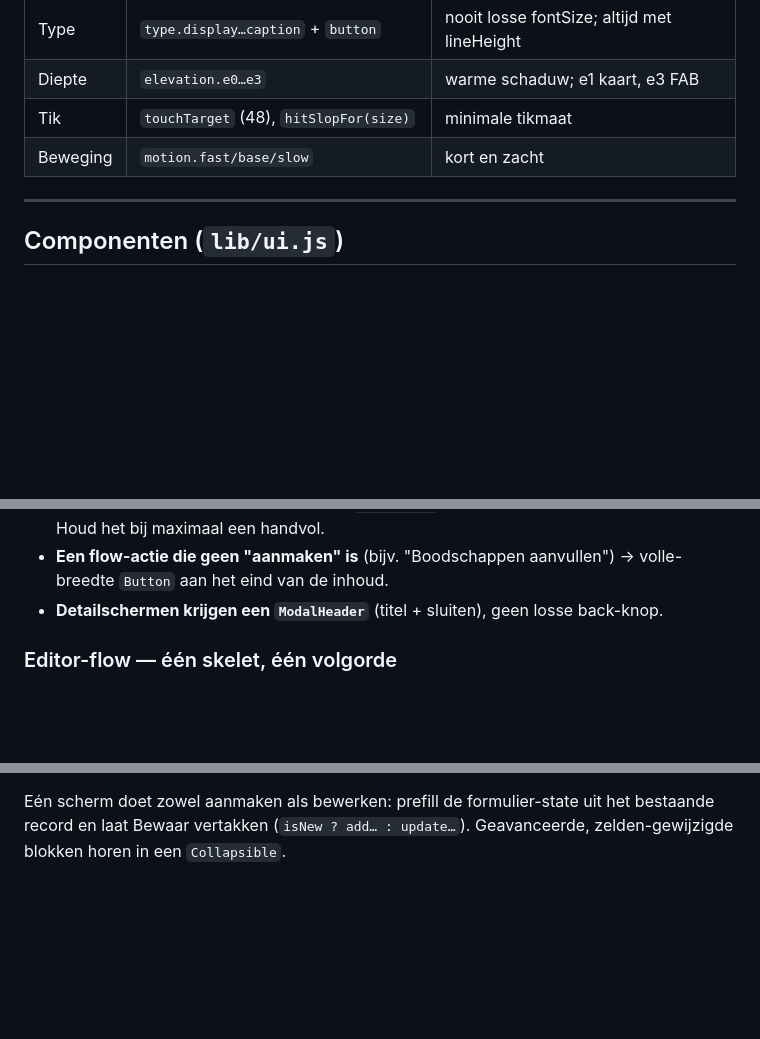
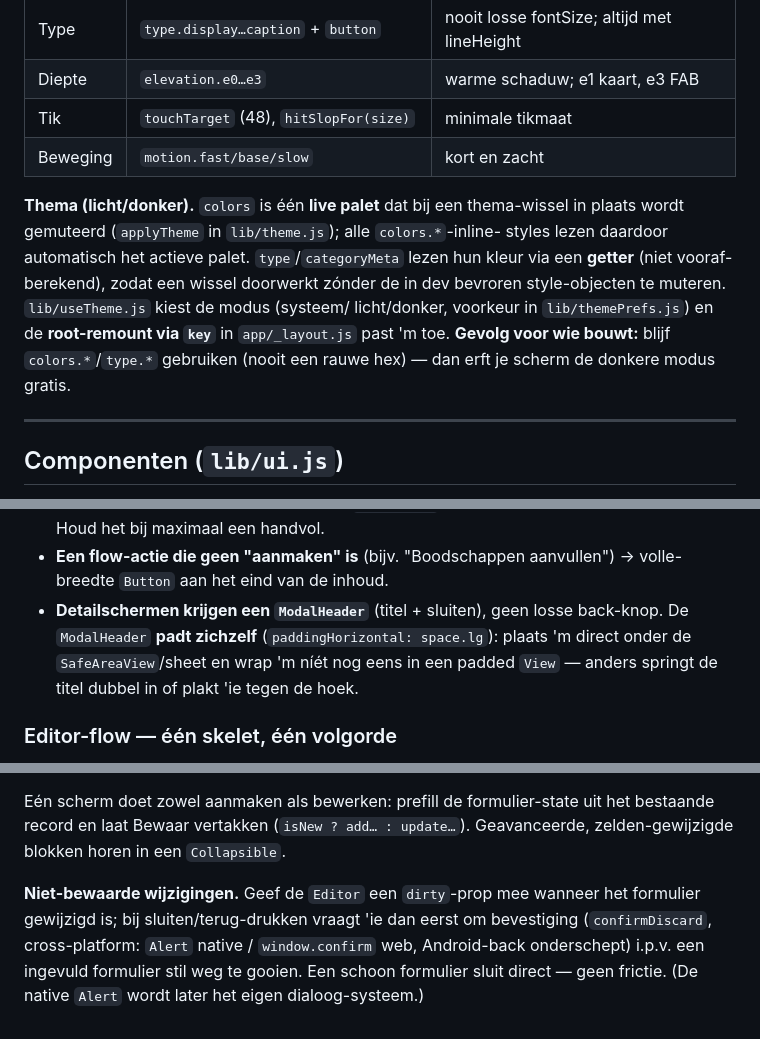
Before and after one commit to erik081294/smol-test, a Markdown page: DESIGN.md, 3 parts joined by grey strips. Drawn GitHub-style; blank space fills up the shorter version.

```diff
--- a/DESIGN.md
+++ b/DESIGN.md
@@ -86,6 +86,15 @@ gewone taal. Vernietigende acties (`danger`) vragen om bevestiging.
 | Tik | `touchTarget` (48), `hitSlopFor(size)` | minimale tikmaat |
 | Beweging | `motion.fast/base/slow` | kort en zacht |
 
+**Thema (licht/donker).** `colors` is één **live palet** dat bij een thema-wissel
+in plaats wordt gemuteerd (`applyTheme` in `lib/theme.js`); alle `colors.*`-inline-
+styles lezen daardoor automatisch het actieve palet. `type`/`categoryMeta` lezen hun
+kleur via een **getter** (niet vooraf-berekend), zodat een wissel doorwerkt zónder de
+in dev bevroren style-objecten te muteren. `lib/useTheme.js` kiest de modus (systeem/
+licht/donker, voorkeur in `lib/themePrefs.js`) en de **root-remount via `key`** in
+`app/_layout.js` past 'm toe. **Gevolg voor wie bouwt:** blijf `colors.*`/`type.*`
+gebruiken (nooit een rauwe hex) — dan erft je scherm de donkere modus gratis.
+
 ---
 
 ## Componenten (`lib/ui.js`)
@@ -138,6 +147,9 @@ Zodat elke actie op een voorspelbare plek staat:
 - **Een flow-actie die geen "aanmaken" is** (bijv. "Boodschappen aanvullen") →
   volle-breedte `Button` aan het eind van de inhoud.
 - **Detailschermen krijgen een `ModalHeader`** (titel + sluiten), geen losse back-knop.
+  De `ModalHeader` **padt zichzelf** (`paddingHorizontal: space.lg`): plaats 'm direct
+  onder de `SafeAreaView`/sheet en wrap 'm níét nog eens in een padded `View` — anders
+  springt de titel dubbel in of plakt 'ie tegen de hoek.
 
 ### Editor-flow — één skelet, één volgorde
 
@@ -162,3 +174,9 @@ Velden staan in een vaste, voorspelbare volgorde — de denkstap van de gebruike
 Eén scherm doet zowel aanmaken als bewerken: prefill de formulier-state uit het
 bestaande record en laat Bewaar vertakken (`isNew ? add… : update…`). Geavanceerde,
 zelden-gewijzigde blokken horen in een `Collapsible`.
+
+**Niet-bewaarde wijzigingen.** Geef de `Editor` een `dirty`-prop mee wanneer het
+formulier gewijzigd is; bij sluiten/terug-drukken vraagt 'ie dan eerst om bevestiging
+(`confirmDiscard`, cross-platform: `Alert` native / `window.confirm` web, Android-back
+onderschept) i.p.v. een ingevuld formulier stil weg te gooien. Een schoon formulier
+sluit direct — geen frictie. (De native `Alert` wordt later het eigen dialoog-systeem.)
```
Also changed, not shown: README.md (+2 -1 lines), huishoek-backlog.md (+8 -8 lines).
